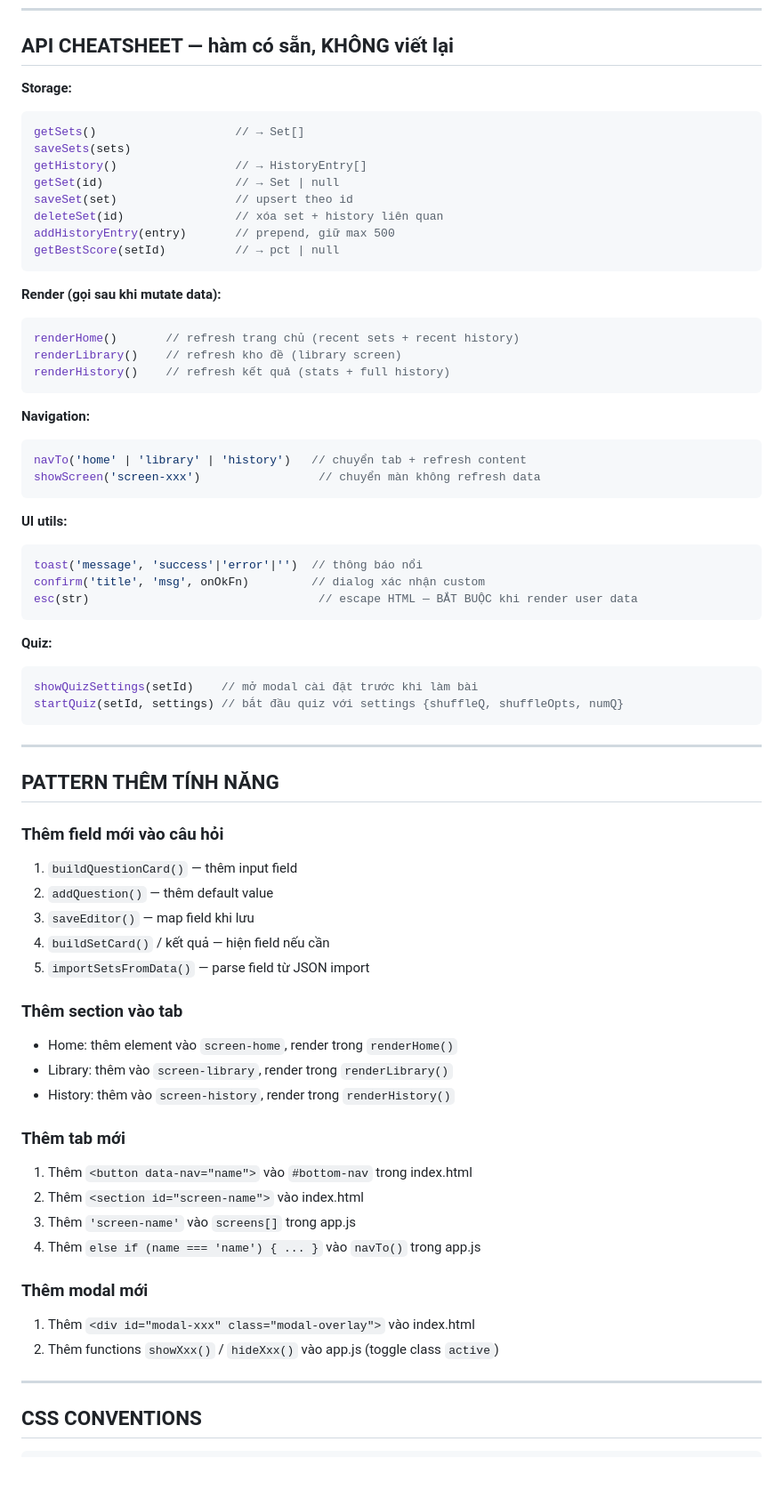
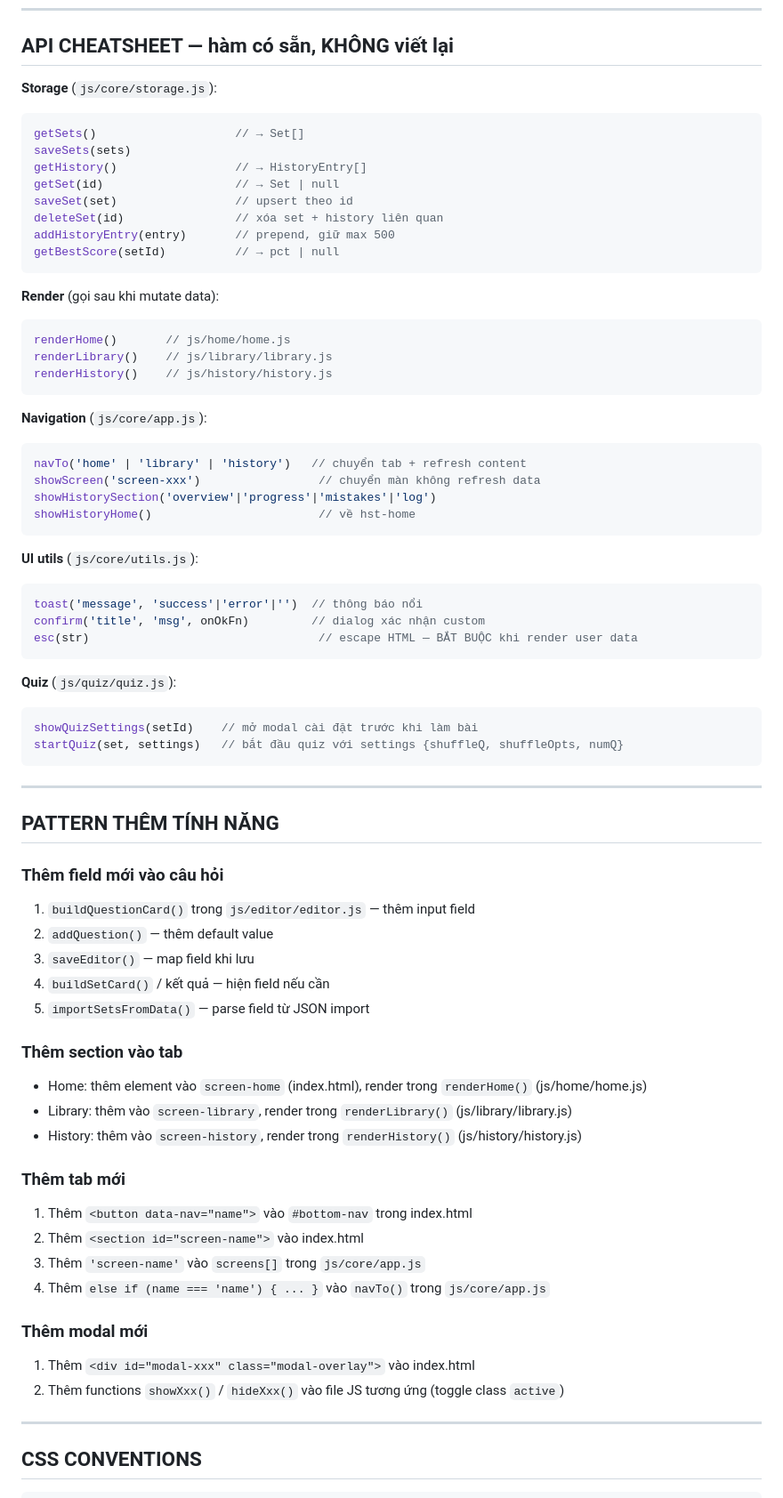
Before and after one commit to trantien2k5/Quiz, a Markdown page: CLAUDE.md, the part around one of its changes. Shown at 89% size. GitHub-like rendering; blank space fills up the shorter version.

````diff
--- a/CLAUDE.md
+++ b/CLAUDE.md
@@ -85,7 +124,7 @@ Các screen overlay (ẩn bottom nav khi hiện):
 
 ## API CHEATSHEET — hàm có sẵn, KHÔNG viết lại
 
-**Storage:**
+**Storage** (`js/core/storage.js`):
 ```js
 getSets()                    // → Set[]
 saveSets(sets)
@@ -97,30 +136,32 @@ addHistoryEntry(entry)       // prepend, giữ max 500
 getBestScore(setId)          // → pct | null
 ```
 
-**Render (gọi sau khi mutate data):**
+**Render** (gọi sau khi mutate data):
 ```js
-renderHome()       // refresh trang chủ (recent sets + recent history)
-renderLibrary()    // refresh kho đề (library screen)
-renderHistory()    // refresh kết quả (stats + full history)
+renderHome()       // js/home/home.js
+renderLibrary()    // js/library/library.js
+renderHistory()    // js/history/history.js
 ```
 
-**Navigation:**
+**Navigation** (`js/core/app.js`):
 ```js
 navTo('home' | 'library' | 'history')   // chuyển tab + refresh content
 showScreen('screen-xxx')                 // chuyển màn không refresh data
+showHistorySection('overview'|'progress'|'mistakes'|'log')
+showHistoryHome()                        // về hst-home
 ```
 
-**UI utils:**
+**UI utils** (`js/core/utils.js`):
 ```js
 toast('message', 'success'|'error'|'')  // thông báo nổi
 confirm('title', 'msg', onOkFn)         // dialog xác nhận custom
 esc(str)                                 // escape HTML — BẮT BUỘC khi render user data
 ```
 
-**Quiz:**
+**Quiz** (`js/quiz/quiz.js`):
 ```js
 showQuizSettings(setId)    // mở modal cài đặt trước khi làm bài
-startQuiz(setId, settings) // bắt đầu quiz với settings {shuffleQ, shuffleOpts, numQ}
+startQuiz(set, settings)   // bắt đầu quiz với settings {shuffleQ, shuffleOpts, numQ}
 ```
 
 ---
@@ -128,26 +169,26 @@ startQuiz(setId, settings) // bắt đầu quiz với settings {shuffleQ, shuffl
 ## PATTERN THÊM TÍNH NĂNG
 
 ### Thêm field mới vào câu hỏi
-1. `buildQuestionCard()` — thêm input field
+1. `buildQuestionCard()` trong `js/editor/editor.js` — thêm input field
 2. `addQuestion()` — thêm default value
 3. `saveEditor()` — map field khi lưu
 4. `buildSetCard()` / kết quả — hiện field nếu cần
 5. `importSetsFromData()` — parse field từ JSON import
 
 ### Thêm section vào tab
-- Home: thêm element vào `screen-home`, render trong `renderHome()`
-- Library: thêm vào `screen-library`, render trong `renderLibrary()`
-- History: thêm vào `screen-history`, render trong `renderHistory()`
+- Home: thêm element vào `screen-home` (index.html), render trong `renderHome()` (js/home/home.js)
+- Library: thêm vào `screen-library`, render trong `renderLibrary()` (js/library/library.js)
+- History: thêm vào `screen-history`, render trong `renderHistory()` (js/history/history.js)
 
 ### Thêm tab mới
 1. Thêm `<button data-nav="name">` vào `#bottom-nav` trong index.html
 2. Thêm `<section id="screen-name">` vào index.html
-3. Thêm `'screen-name'` vào `screens[]` trong app.js
-4. Thêm `else if (name === 'name') { ... }` vào `navTo()` trong app.js
+3. Thêm `'screen-name'` vào `screens[]` trong `js/core/app.js`
+4. Thêm `else if (name === 'name') { ... }` vào `navTo()` trong `js/core/app.js`
 
 ### Thêm modal mới
 1. Thêm `<div id="modal-xxx" class="modal-overlay">` vào index.html
-2. Thêm functions `showXxx()` / `hideXxx()` vào app.js (toggle class `active`)
+2. Thêm functions `showXxx()` / `hideXxx()` vào file JS tương ứng (toggle class `active`)
 
 ---
 
````
Also changed, not shown: other parts of CLAUDE.md (+62 -11 lines).
